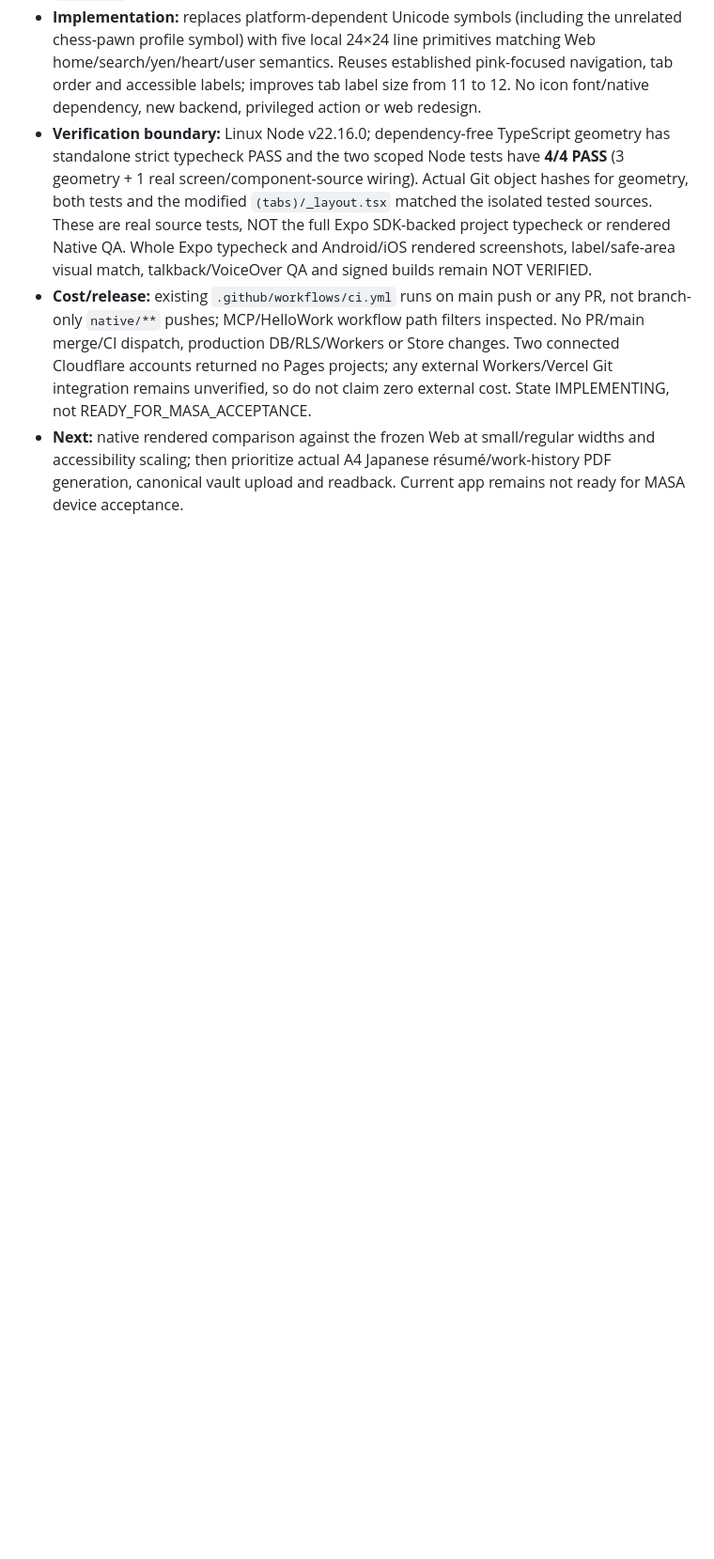
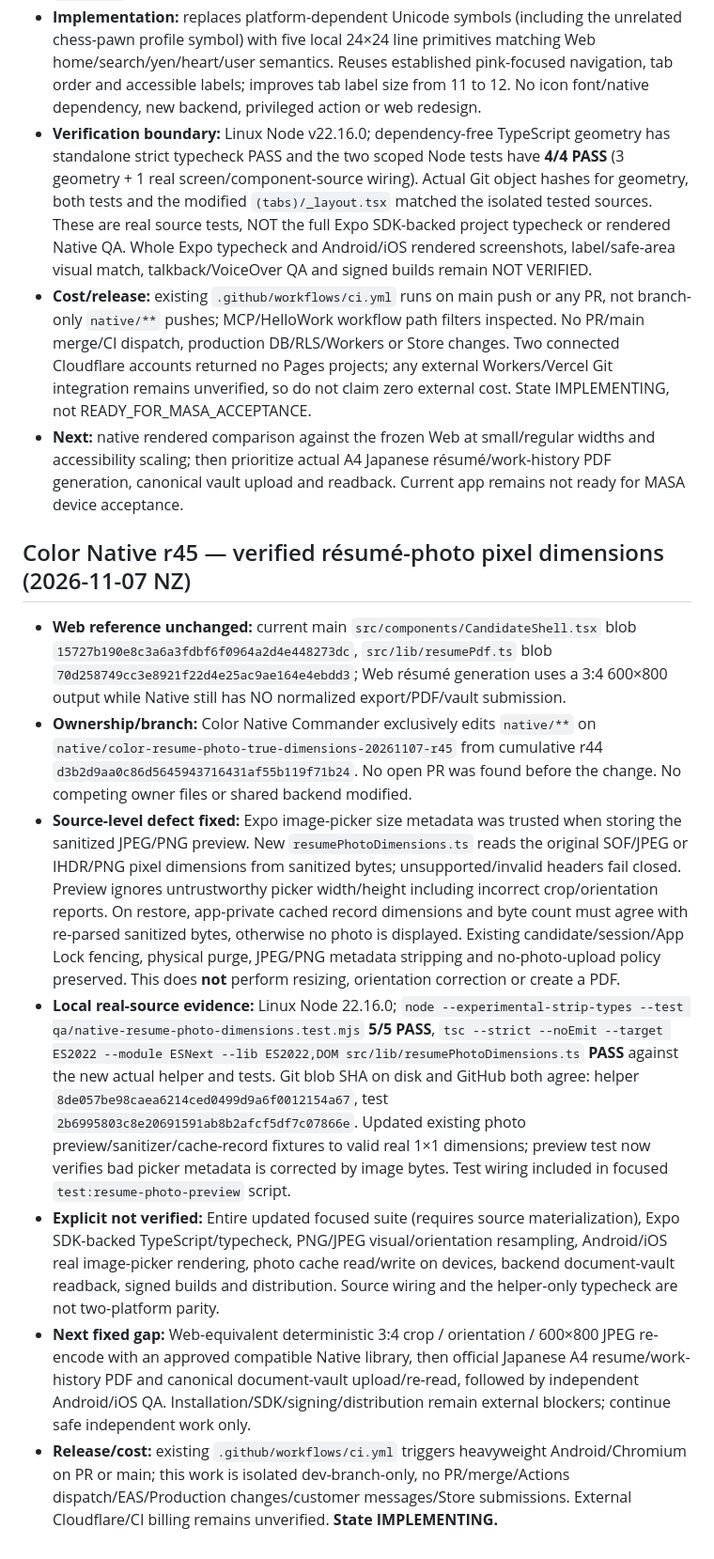
Before and after one commit to workmarketjp-gif/app.hoikucolor-recruit, a Markdown page: native/docs/jobseeker-web-parity-ledger.md, the part around the change. Shown at 94% size. Rendered like a GitHub page; blank space fills up the shorter version.

Commit message:
docs(color-native): record r45 photo dimension verification and remaining two-OS gates

```diff
--- a/native/docs/jobseeker-web-parity-ledger.md
+++ b/native/docs/jobseeker-web-parity-ledger.md
@@ -452,3 +452,14 @@ Integrate previously preserved `/career` candidate into the checked-out Expo pro
 - **Verification boundary:** Linux Node v22.16.0; dependency-free TypeScript geometry has standalone strict typecheck PASS and the two scoped Node tests have **4/4 PASS** (3 geometry + 1 real screen/component-source wiring). Actual Git object hashes for geometry, both tests and the modified `(tabs)/_layout.tsx` matched the isolated tested sources. These are real source tests, NOT the full Expo SDK-backed project typecheck or rendered Native QA. Whole Expo typecheck and Android/iOS rendered screenshots, label/safe-area visual match, talkback/VoiceOver QA and signed builds remain NOT VERIFIED.
 - **Cost/release:** existing `.github/workflows/ci.yml` runs on main push or any PR, not branch-only `native/**` pushes; MCP/HelloWork workflow path filters inspected. No PR/main merge/CI dispatch, production DB/RLS/Workers or Store changes. Two connected Cloudflare accounts returned no Pages projects; any external Workers/Vercel Git integration remains unverified, so do not claim zero external cost. State IMPLEMENTING, not READY_FOR_MASA_ACCEPTANCE.
 - **Next:** native rendered comparison against the frozen Web at small/regular widths and accessibility scaling; then prioritize actual A4 Japanese résumé/work-history PDF generation, canonical vault upload and readback. Current app remains not ready for MASA device acceptance.
+
+
+## Color Native r45 — verified résumé-photo pixel dimensions (2026-11-07 NZ)
+
+- **Web reference unchanged:** current main `src/components/CandidateShell.tsx` blob `15727b190e8c3a6a3fdbf6f0964a2d4e448273dc`, `src/lib/resumePdf.ts` blob `70d258749cc3e8921f22d4e25ac9ae164e4ebdd3`; Web résumé generation uses a 3:4 600×800 output while Native still has NO normalized export/PDF/vault submission.
+- **Ownership/branch:** Color Native Commander exclusively edits `native/**` on `native/color-resume-photo-true-dimensions-20261107-r45` from cumulative r44 `d3b2d9aa0c86d5645943716431af55b119f71b24`. No open PR was found before the change. No competing owner files or shared backend modified.
+- **Source-level defect fixed:** Expo image-picker size metadata was trusted when storing the sanitized JPEG/PNG preview. New `resumePhotoDimensions.ts` reads the original SOF/JPEG or IHDR/PNG pixel dimensions from sanitized bytes; unsupported/invalid headers fail closed. Preview ignores untrustworthy picker width/height including incorrect crop/orientation reports. On restore, app-private cached record dimensions and byte count must agree with re-parsed sanitized bytes, otherwise no photo is displayed. Existing candidate/session/App Lock fencing, physical purge, JPEG/PNG metadata stripping and no-photo-upload policy preserved. This does **not** perform resizing, orientation correction or create a PDF.
+- **Local real-source evidence:** Linux Node 22.16.0; `node --experimental-strip-types --test qa/native-resume-photo-dimensions.test.mjs` **5/5 PASS**, `tsc --strict --noEmit --target ES2022 --module ESNext --lib ES2022,DOM src/lib/resumePhotoDimensions.ts` **PASS** against the new actual helper and tests. Git blob SHA on disk and GitHub both agree: helper `8de057be98caea6214ced0499d9a6f0012154a67`, test `2b6995803c8e20691591ab8b2afcf5df7c07866e`. Updated existing photo preview/sanitizer/cache-record fixtures to valid real 1×1 dimensions; preview test now verifies bad picker metadata is corrected by image bytes. Test wiring included in focused `test:resume-photo-preview` script.
+- **Explicit not verified:** Entire updated focused suite (requires source materialization), Expo SDK-backed TypeScript/typecheck, PNG/JPEG visual/orientation resampling, Android/iOS real image-picker rendering, photo cache read/write on devices, backend document-vault readback, signed builds and distribution. Source wiring and the helper-only typecheck are not two-platform parity.
+- **Next fixed gap:** Web-equivalent deterministic 3:4 crop / orientation / 600×800 JPEG re-encode with an approved compatible Native library, then official Japanese A4 resume/work-history PDF and canonical document-vault upload/re-read, followed by independent Android/iOS QA. Installation/SDK/signing/distribution remain external blockers; continue safe independent work only.
+- **Release/cost:** existing `.github/workflows/ci.yml` triggers heavyweight Android/Chromium on PR or main; this work is isolated dev-branch-only, no PR/merge/Actions dispatch/EAS/Production changes/customer messages/Store submissions. External Cloudflare/CI billing remains unverified. **State IMPLEMENTING.**
```
